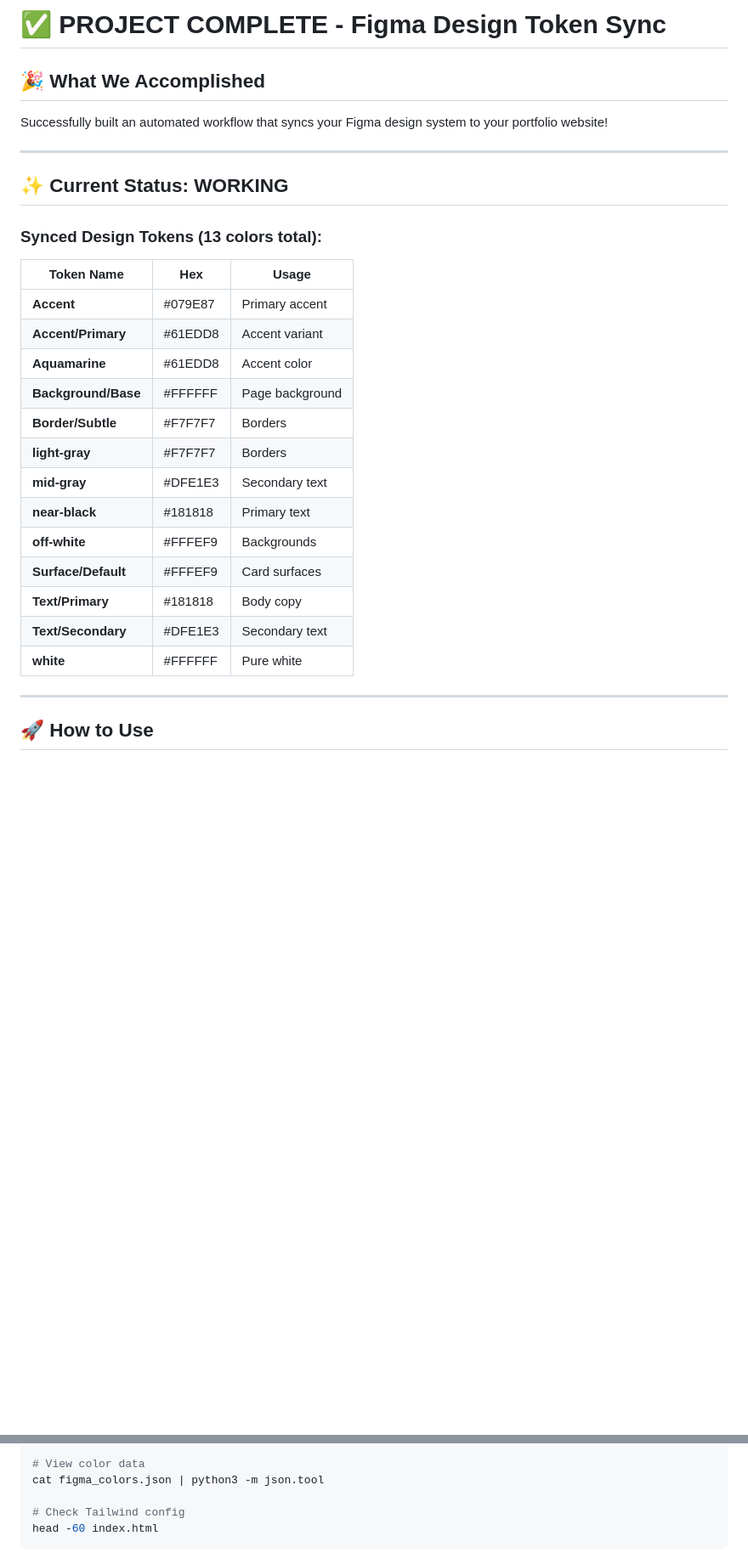
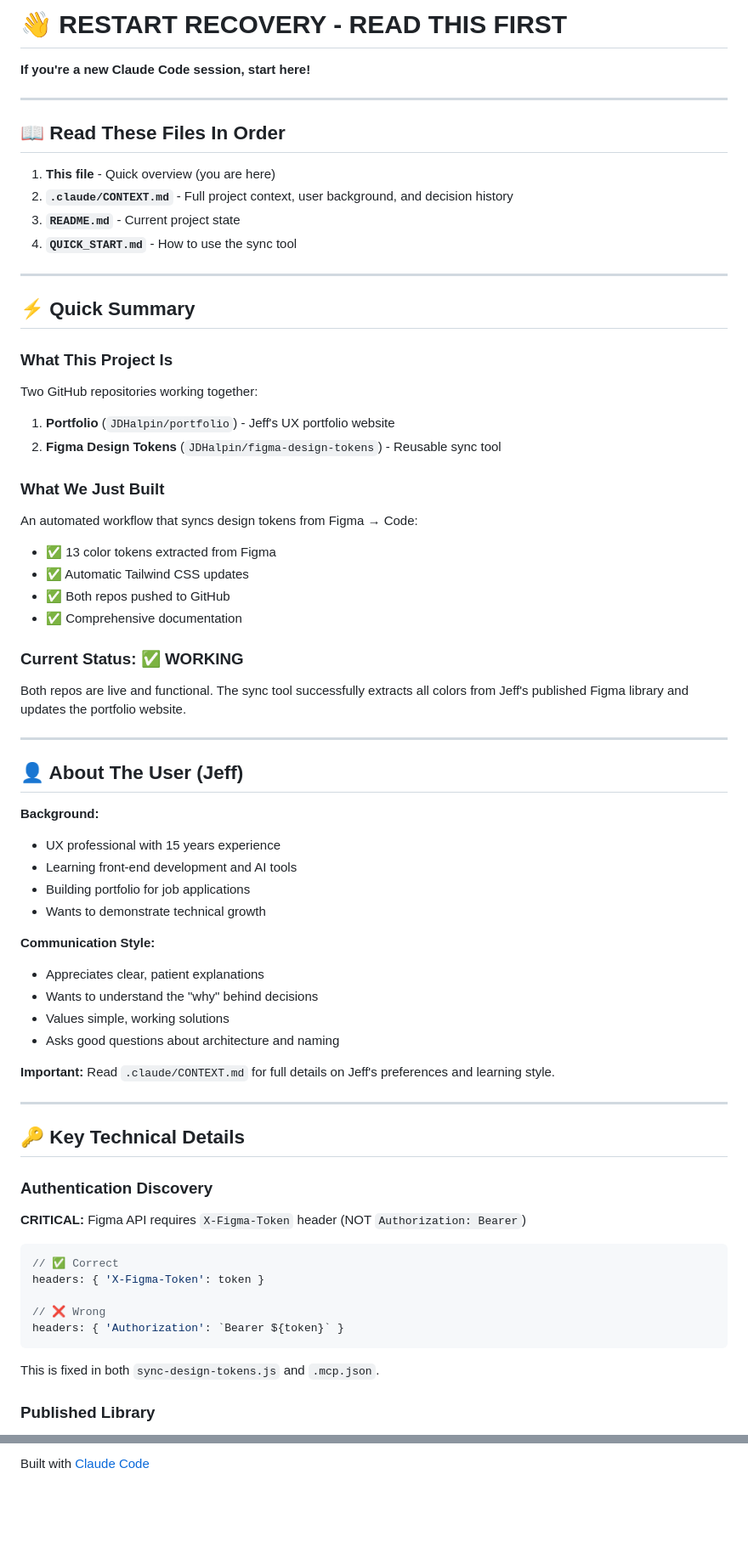
Before and after one commit to JDHalpin/portfolio, a Markdown page: .claude/RESUME_HERE.md, 2 parts joined by grey strips. Shown at 85% size. Drawn GitHub-style; blank space fills up the shorter version.

````diff
--- a/.claude/RESUME_HERE.md
+++ b/.claude/RESUME_HERE.md
@@ -1,32 +1,74 @@
-# ✅ PROJECT COMPLETE - Figma Design Token Sync
+# 👋 RESTART RECOVERY - READ THIS FIRST
 
-## 🎉 What We Accomplished
-
-Successfully built an automated workflow that syncs your Figma design system to your portfolio website!
+**If you're a new Claude Code session, start here!**
 
 ---
 
-## ✨ Current Status: WORKING
+## 📖 Read These Files In Order
 
-### Synced Design Tokens (13 colors total):
-
-| Token Name | Hex | Usage |
-|------------|-----|-------|
-| **Accent** | #079E87 | Primary accent |
-| **Accent/Primary** | #61EDD8 | Accent variant |
-| **Aquamarine** | #61EDD8 | Accent color |
-| **Background/Base** | #FFFFFF | Page background |
-| **Border/Subtle** | #F7F7F7 | Borders |
-| **light-gray** | #F7F7F7 | Borders |
-| **mid-gray** | #DFE1E3 | Secondary text |
-| **near-black** | #181818 | Primary text |
-| **off-white** | #FFFEF9 | Backgrounds |
-| **Surface/Default** | #FFFEF9 | Card surfaces |
-| **Text/Primary** | #181818 | Body copy |
-| **Text/Secondary** | #DFE1E3 | Secondary text |
-| **white** | #FFFFFF | Pure white |
+1. **This file** - Quick overview (you are here)
+2. **`.claude/CONTEXT.md`** - Full project context, user background, and decision history
+3. **`README.md`** - Current project state
+4. **`QUICK_START.md`** - How to use the sync tool
 
 ---
 
-## 🚀 How to Use
+## ⚡ Quick Summary
 
+### What This Project Is
+
+Two GitHub repositories working together:
+
+1. **Portfolio** (`JDHalpin/portfolio`) - Jeff's UX portfolio website
+2. **Figma Design Tokens** (`JDHalpin/figma-design-tokens`) - Reusable sync tool
+
+### What We Just Built
+
+An automated workflow that syncs design tokens from Figma → Code:
+- ✅ 13 color tokens extracted from Figma
+- ✅ Automatic Tailwind CSS updates
+- ✅ Both repos pushed to GitHub
+- ✅ Comprehensive documentation
+
+### Current Status: ✅ WORKING
+
+Both repos are live and functional. The sync tool successfully extracts all colors from Jeff's published Figma library and updates the portfolio website.
+
+---
+
+## 👤 About The User (Jeff)
+
+**Background:**
+- UX professional with 15 years experience
+- Learning front-end development and AI tools
+- Building portfolio for job applications
+- Wants to demonstrate technical growth
+
+**Communication Style:**
+- Appreciates clear, patient explanations
+- Wants to understand the "why" behind decisions
+- Values simple, working solutions
+- Asks good questions about architecture and naming
+
+**Important:** Read `.claude/CONTEXT.md` for full details on Jeff's preferences and learning style.
+
+---
+
+## 🔑 Key Technical Details
+
+### Authentication Discovery
+
+**CRITICAL:** Figma API requires `X-Figma-Token` header (NOT `Authorization: Bearer`)
+
+```javascript
+// ✅ Correct
+headers: { 'X-Figma-Token': token }
+
+// ❌ Wrong
+headers: { 'Authorization': `Bearer ${token}` }
+```
+
+This is fixed in both `sync-design-tokens.js` and `.mcp.json`.
+
+### Published Library
+
@@ -163,7 +236,2 @@ export $(cat .env | xargs) && node sync-design-tokens.js
 
-# View color data
-cat figma_colors.json | python3 -m json.tool
-
-# Check Tailwind config
-head -60 index.html
-```
+Built with [Claude Code](https://claude.com/claude-code)
````
Also changed, not shown: other parts of .claude/RESUME_HERE.md (+123 -92 lines), .claude/CONTEXT.md (added, +365 -0 lines).
